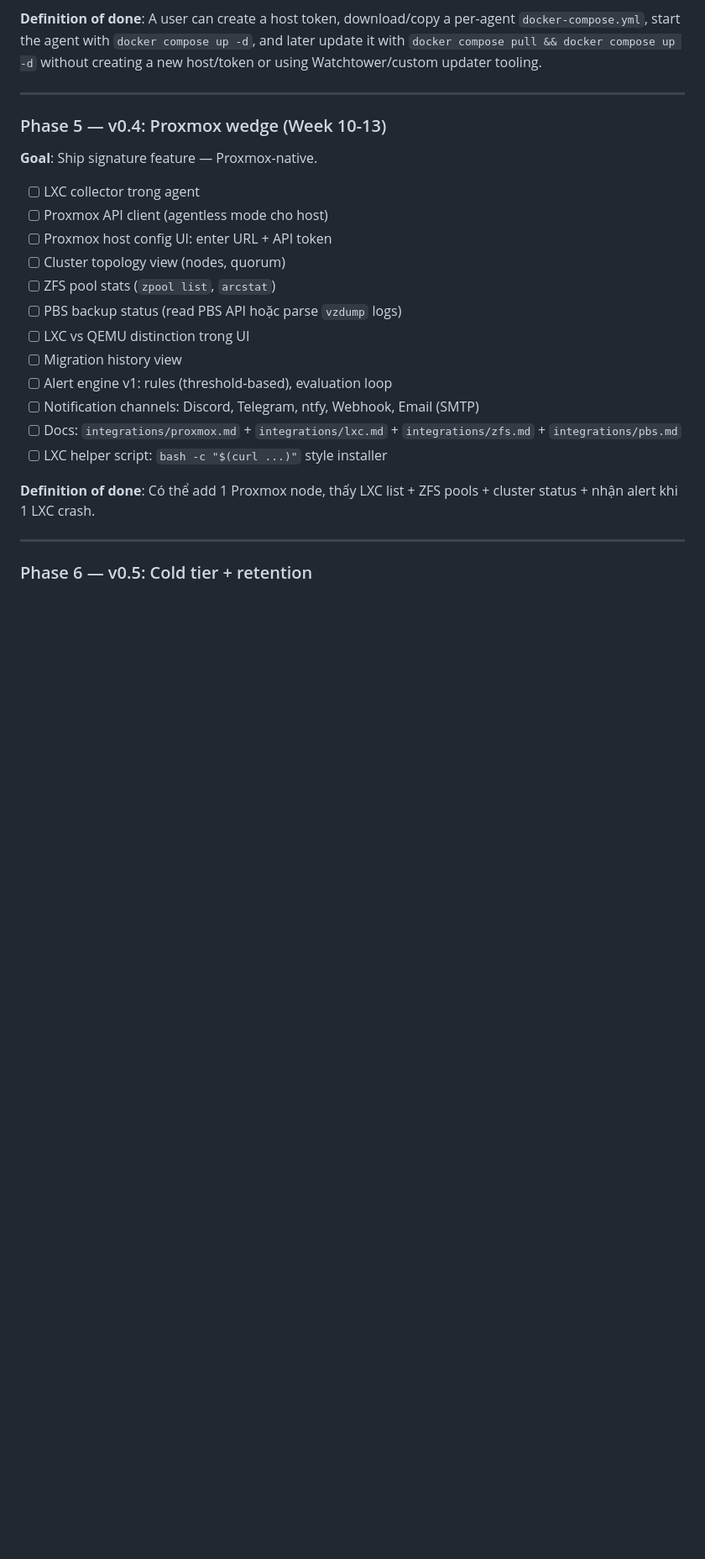
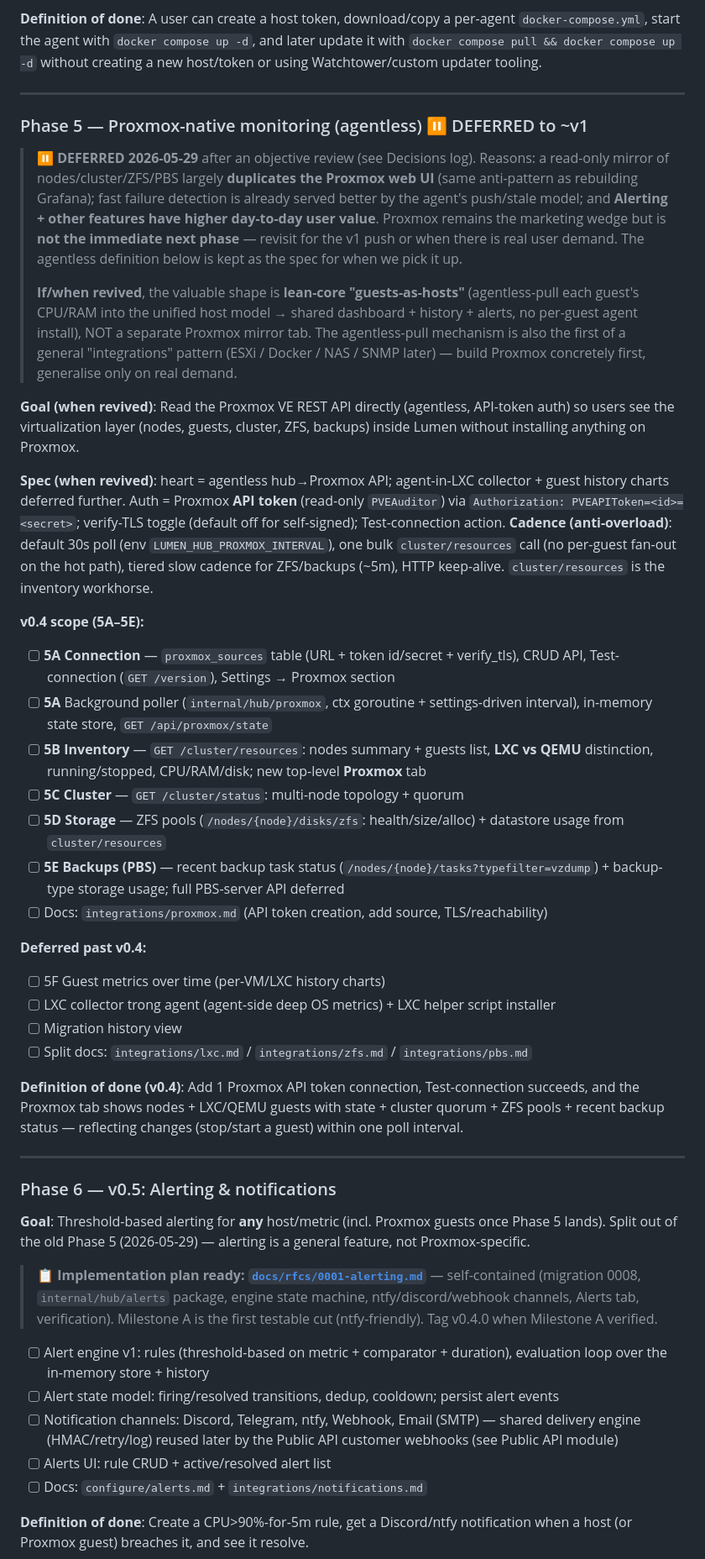
Before and after one commit to quanla93/lumen, a Markdown page: ACTION_PLAN.md, the part around one of its changes. Shown at 84% size. GitHub-like rendering; blank space fills up the shorter version.

```diff
--- a/ACTION_PLAN.md
+++ b/ACTION_PLAN.md
@@ -333,25 +334,46 @@ Mỗi quyết định ghi 1 dòng. Không xóa, không sửa — nếu đổi ý
 
 ---
 
-### Phase 5 — v0.4: Proxmox wedge (Week 10-13)
+### Phase 5 — Proxmox-native monitoring (agentless) ⏸️ DEFERRED to ~v1
 
-**Goal**: Ship signature feature — Proxmox-native.
+> ⏸️ **DEFERRED 2026-05-29** after an objective review (see Decisions log). Reasons: a read-only mirror of nodes/cluster/ZFS/PBS largely **duplicates the Proxmox web UI** (same anti-pattern as rebuilding Grafana); fast failure detection is already served better by the agent's push/stale model; and **Alerting + other features have higher day-to-day user value**. Proxmox remains the marketing wedge but is **not the immediate next phase** — revisit for the v1 push or when there is real user demand. The agentless definition below is kept as the spec for when we pick it up.
+>
+> **If/when revived**, the valuable shape is **lean-core "guests-as-hosts"** (agentless-pull each guest's CPU/RAM into the unified host model → shared dashboard + history + alerts, no per-guest agent install), NOT a separate Proxmox mirror tab. The agentless-pull mechanism is also the first of a general "integrations" pattern (ESXi / Docker / NAS / SNMP later) — build Proxmox concretely first, generalise only on real demand.
 
-- [ ] LXC collector trong agent
-- [ ] Proxmox API client (agentless mode cho host)
-- [ ] Proxmox host config UI: enter URL + API token
-- [ ] Cluster topology view (nodes, quorum)
-- [ ] ZFS pool stats (`zpool list`, `arcstat`)
-- [ ] PBS backup status (read PBS API hoặc parse `vzdump` logs)
-- [ ] LXC vs QEMU distinction trong UI
+**Goal (when revived)**: Read the Proxmox VE REST API directly (agentless, API-token auth) so users see the virtualization layer (nodes, guests, cluster, ZFS, backups) inside Lumen without installing anything on Proxmox.
+
+**Spec (when revived)**: heart = agentless hub→Proxmox API; agent-in-LXC collector + guest history charts deferred further. Auth = Proxmox **API token** (read-only `PVEAuditor`) via `Authorization: PVEAPIToken=<id>=<secret>`; verify-TLS toggle (default off for self-signed); Test-connection action. **Cadence (anti-overload)**: default 30s poll (env `LUMEN_HUB_PROXMOX_INTERVAL`), one bulk `cluster/resources` call (no per-guest fan-out on the hot path), tiered slow cadence for ZFS/backups (~5m), HTTP keep-alive. `cluster/resources` is the inventory workhorse.
+
+**v0.4 scope (5A–5E):**
+- [ ] **5A Connection** — `proxmox_sources` table (URL + token id/secret + verify_tls), CRUD API, Test-connection (`GET /version`), Settings → Proxmox section
+- [ ] **5A** Background poller (`internal/hub/proxmox`, ctx goroutine + settings-driven interval), in-memory state store, `GET /api/proxmox/state`
+- [ ] **5B Inventory** — `GET /cluster/resources`: nodes summary + guests list, **LXC vs QEMU** distinction, running/stopped, CPU/RAM/disk; new top-level **Proxmox** tab
+- [ ] **5C Cluster** — `GET /cluster/status`: multi-node topology + quorum
+- [ ] **5D Storage** — ZFS pools (`/nodes/{node}/disks/zfs`: health/size/alloc) + datastore usage from `cluster/resources`
+- [ ] **5E Backups (PBS)** — recent backup task status (`/nodes/{node}/tasks?typefilter=vzdump`) + backup-type storage usage; full PBS-server API deferred
+- [ ] Docs: `integrations/proxmox.md` (API token creation, add source, TLS/reachability)
+
+**Deferred past v0.4:**
+- [ ] 5F Guest metrics over time (per-VM/LXC history charts)
+- [ ] LXC collector trong agent (agent-side deep OS metrics) + LXC helper script installer
 - [ ] Migration history view
-- [ ] Alert engine v1: rules (threshold-based), evaluation loop
-- [ ] Notification channels: Discord, Telegram, ntfy, Webhook, Email (SMTP)
-- [ ] Docs: `integrations/proxmox.md` + `integrations/lxc.md` + `integrations/zfs.md` + `integrations/pbs.md`
-- [ ] LXC helper script: `bash -c "$(curl ...)"` style installer
+- [ ] Split docs: `integrations/lxc.md` / `integrations/zfs.md` / `integrations/pbs.md`
 
-**Definition of done**: Có thể add 1 Proxmox node, thấy LXC list + ZFS pools + cluster status + nhận alert khi 1 LXC crash.
+**Definition of done (v0.4)**: Add 1 Proxmox API token connection, Test-connection succeeds, and the Proxmox tab shows nodes + LXC/QEMU guests with state + cluster quorum + ZFS pools + recent backup status — reflecting changes (stop/start a guest) within one poll interval.
 
 ---
 
-### Phase 6 — v0.5: Cold tier + retention
+### Phase 6 — v0.5: Alerting & notifications
+
+**Goal**: Threshold-based alerting for **any** host/metric (incl. Proxmox guests once Phase 5 lands). Split out of the old Phase 5 (2026-05-29) — alerting is a general feature, not Proxmox-specific.
+
+> 📋 **Implementation plan ready: [`docs/rfcs/0001-alerting.md`](docs/rfcs/0001-alerting.md)** — self-contained (migration 0008, `internal/hub/alerts` package, engine state machine, ntfy/discord/webhook channels, Alerts tab, verification). Milestone A is the first testable cut (ntfy-friendly). Tag v0.4.0 when Milestone A verified.
+
+- [ ] Alert engine v1: rules (threshold-based on metric + comparator + duration), evaluation loop over the in-memory store + history
+- [ ] Alert state model: firing/resolved transitions, dedup, cooldown; persist alert events
+- [ ] Notification channels: Discord, Telegram, ntfy, Webhook, Email (SMTP) — shared delivery engine (HMAC/retry/log) reused later by the Public API customer webhooks (see Public API module)
+- [ ] Alerts UI: rule CRUD + active/resolved alert list
+- [ ] Docs: `configure/alerts.md` + `integrations/notifications.md`
+
+**Definition of done**: Create a CPU>90%-for-5m rule, get a Discord/ntfy notification when a host (or Proxmox guest) breaches it, and see it resolve.
+
```
Also changed, not shown: other parts of ACTION_PLAN.md (+7 -3 lines), docs/rfcs/0001-alerting.md (added, +140 -0 lines).
